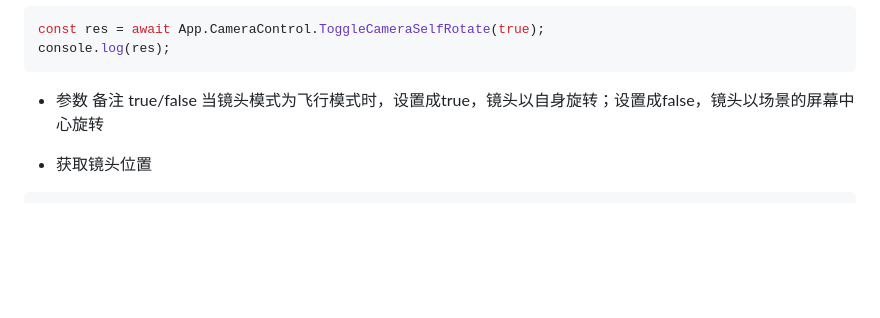
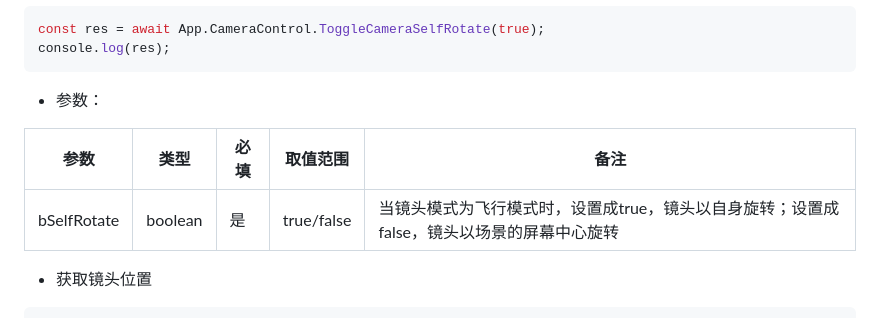
Before and after one commit to 51WDP-AICoding/WDP-AICoding, a Markdown page: skills/official_api_code_example/official-scene-camera.md, the part around one of its changes. Drawn GitHub-style; blank space fills up the shorter version.

````diff
--- a/skills/official_api_code_example/official-scene-camera.md
+++ b/skills/official_api_code_example/official-scene-camera.md
@@ -83,10 +83,11 @@ const res = await App.CameraControl.ToggleCameraSelfRotate(true);
 console.log(res);
 ```
 
-- 参数
-  备注
-  true/false
-  当镜头模式为飞行模式时，设置成true，镜头以自身旋转；设置成false，镜头以场景的屏幕中心旋转
+- 参数：
+
+| 参数 | 类型 | 必填 | 取值范围 | 备注 |
+|------|------|------|----------|------|
+| bSelfRotate | boolean | 是 | true/false | 当镜头模式为飞行模式时，设置成true，镜头以自身旋转；设置成false，镜头以场景的屏幕中心旋转 |
 
 - 获取镜头位置
 
````
Also changed, not shown: other parts of skills/official_api_code_example/official-scene-camera.md (+14 -34 lines).
